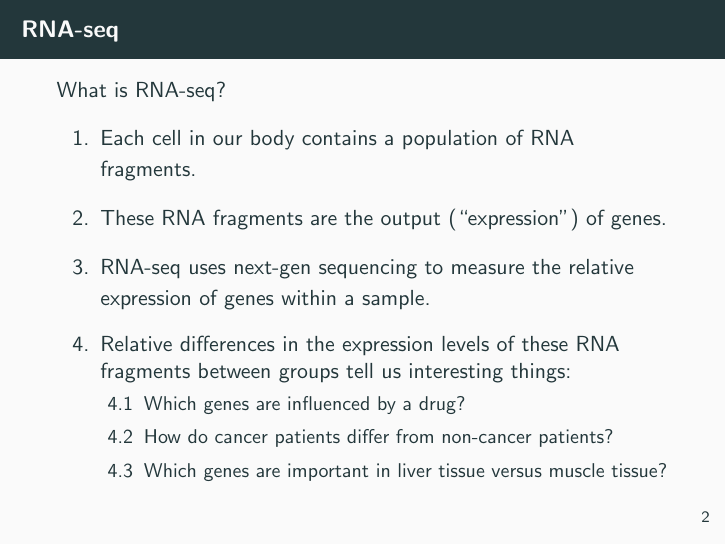
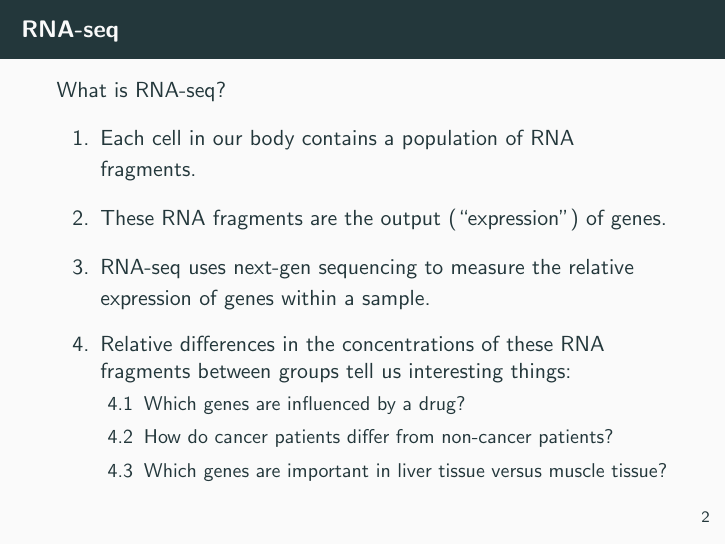
Before and after one commit to stephenslab/DDD, LaTeX slides (slides_2016/rna_seq.tex): page 2 of 4. Compiled offline with pdfLaTeX.

Commit message:
better wording for first slide

```diff
--- a/slides_2016/rna_seq.tex
+++ b/slides_2016/rna_seq.tex
@@ -35,7 +35,7 @@
   \item These RNA fragments are the output (``expression'') of genes.\medskip
   \item RNA-seq uses next-gen sequencing to measure the relative
     expression of genes within a sample.\medskip
-  \item Relative differences in the expression levels of these RNA
+  \item Relative differences in the concentrations of these RNA
     fragments between groups tell us interesting things:
     \begin{enumerate}
     \item Which genes are influenced by a drug?\smallskip
```
Also changed, not shown: slides_2016/rna_seq.pdf.
